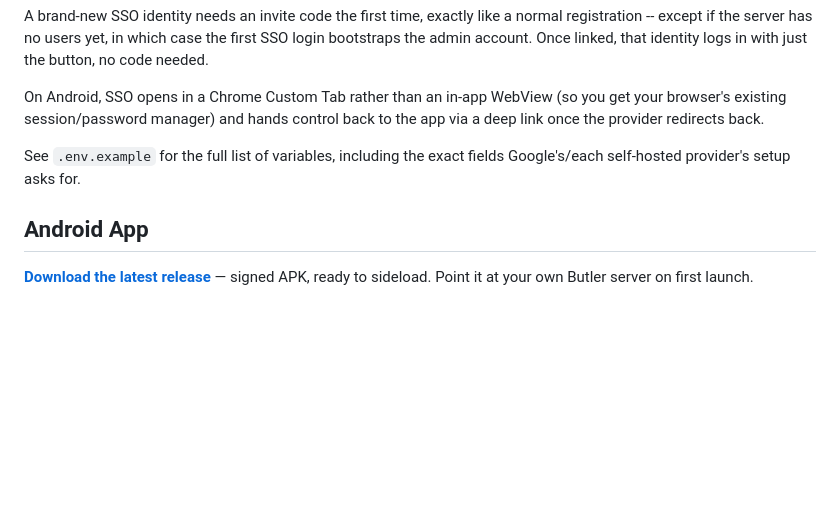
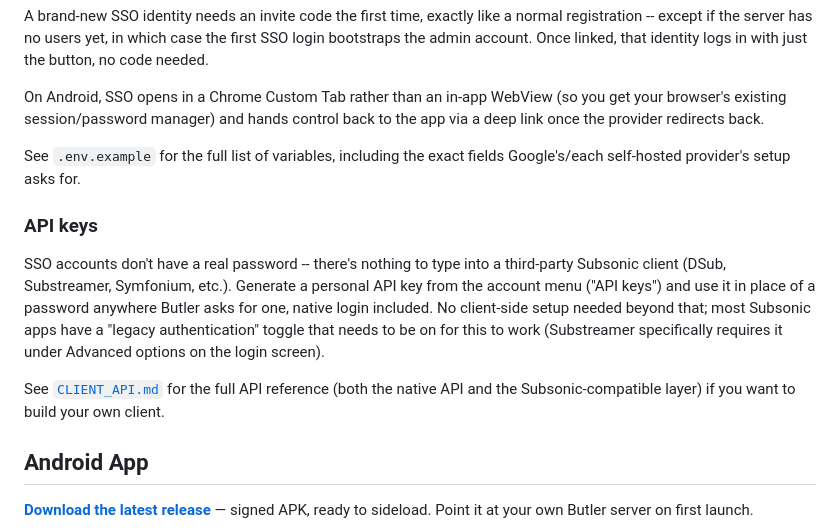
Before and after one commit to DGuckert/Butler, a Markdown page: README.md, the part around the change. Rendered like a GitHub page; blank space fills up the shorter version.

```diff
--- a/README.md
+++ b/README.md
@@ -184,6 +184,12 @@ On Android, SSO opens in a Chrome Custom Tab rather than an in-app WebView (so y
 
 See `.env.example` for the full list of variables, including the exact fields Google's/each self-hosted provider's setup asks for.
 
+### API keys
+
+SSO accounts don't have a real password -- there's nothing to type into a third-party Subsonic client (DSub, Substreamer, Symfonium, etc.). Generate a personal API key from the account menu ("API keys") and use it in place of a password anywhere Butler asks for one, native login included. No client-side setup needed beyond that; most Subsonic apps have a "legacy authentication" toggle that needs to be on for this to work (Substreamer specifically requires it under Advanced options on the login screen).
+
+See [`CLIENT_API.md`](CLIENT_API.md) for the full API reference (both the native API and the Subsonic-compatible layer) if you want to build your own client.
+
 ## Android App
 
 **[Download the latest release](https://github.com/DGuckert/Butler/releases/latest)** — signed APK, ready to sideload. Point it at your own Butler server on first launch.
```
Also changed, not shown: CHANGELOG.md (+6 -5 lines), CLIENT_API.md (added, +223 -0 lines).
